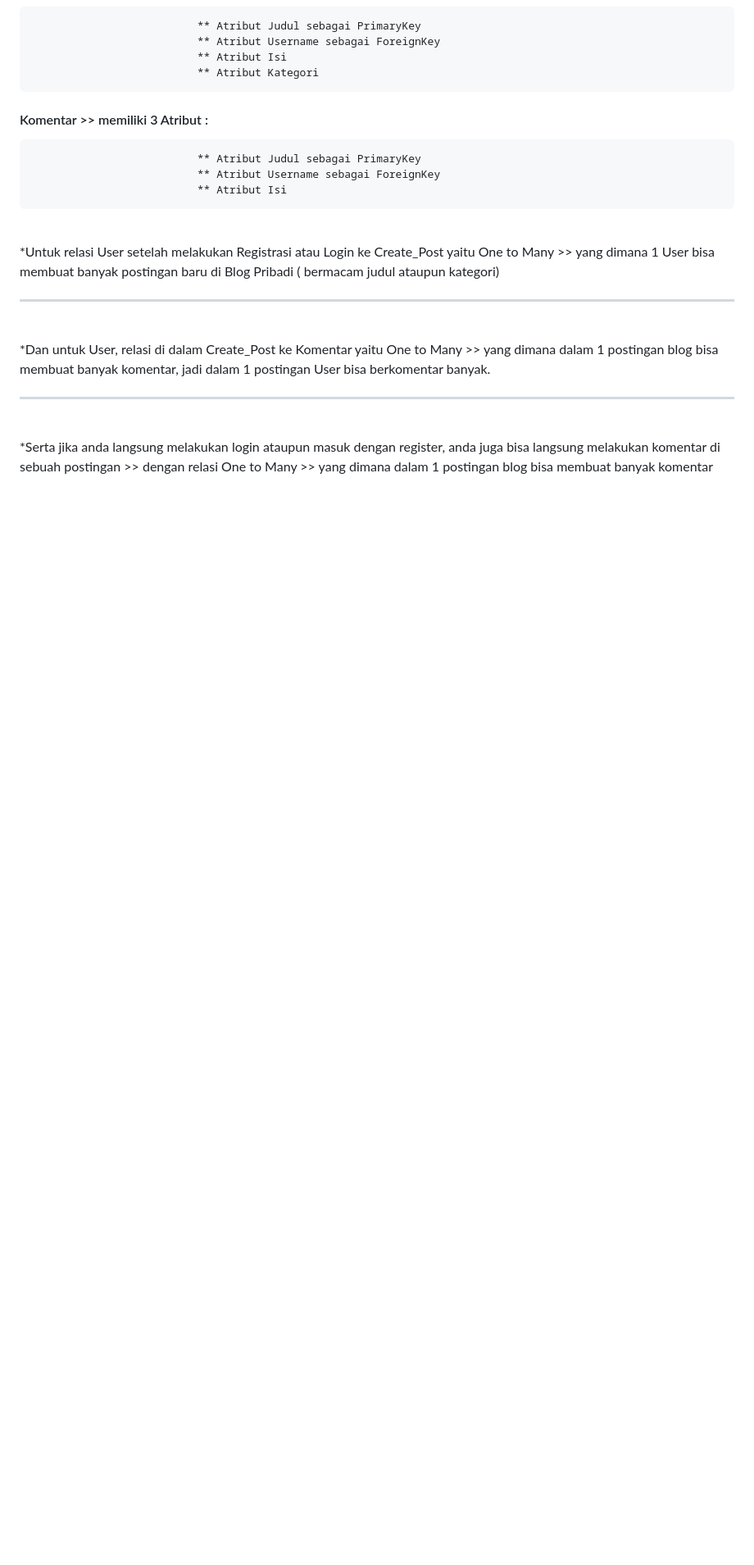
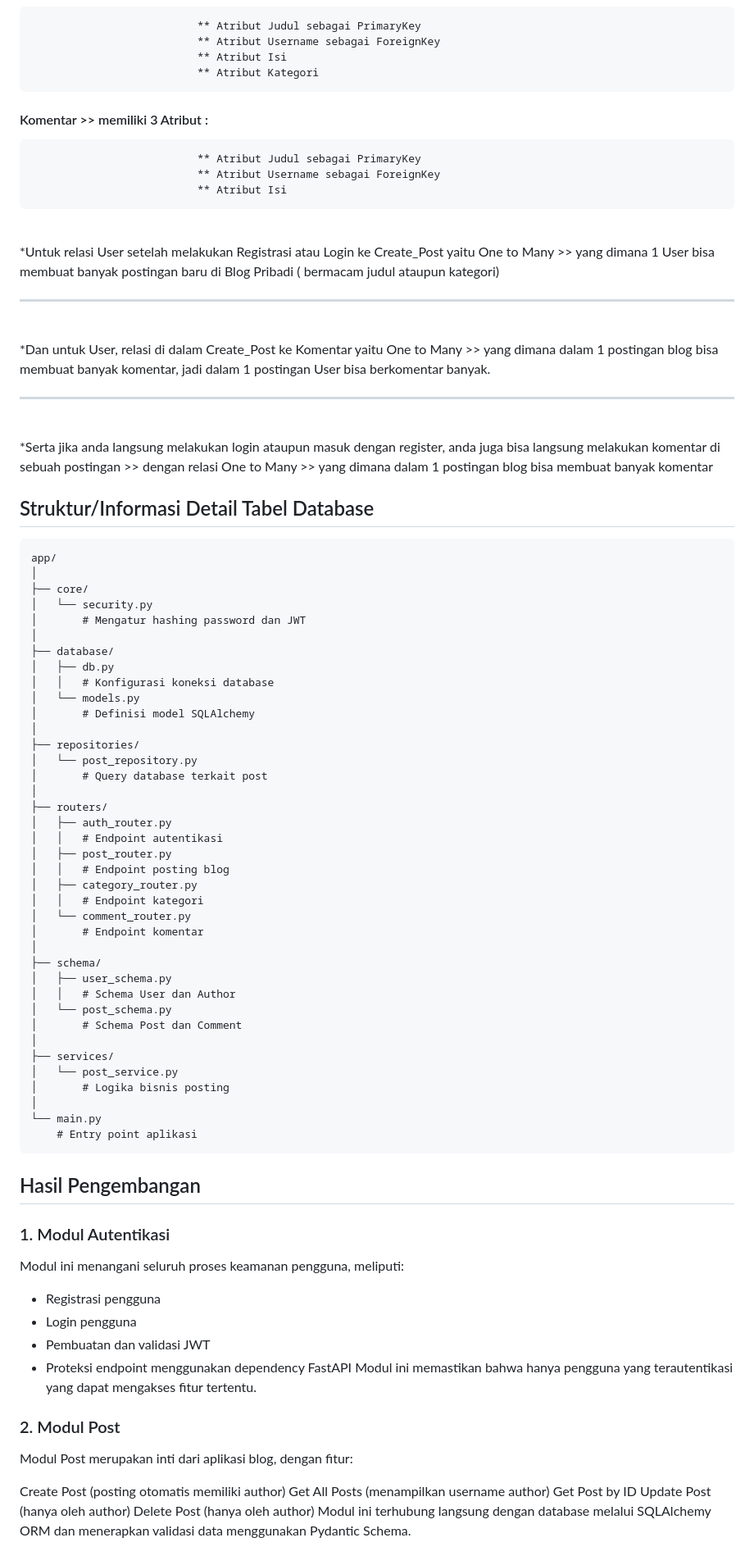
Before and after one commit to ellerykalindaa/Blog_Pribadi, a Markdown page: README.md, the part around one of its changes. Shown at 82% size. Drawn GitHub-style; blank space fills up the shorter version.

````diff
--- a/README.md
+++ b/README.md
@@ -57,3 +107,64 @@ blog pribadi adalah sistem server-side yang mengelola data dan logika aplikasi b
 
   ---
   <br> *Serta jika anda langsung melakukan login ataupun masuk dengan register, anda juga bisa langsung melakukan komentar di sebuah postingan >> dengan relasi One to Many >> yang dimana dalam 1 postingan blog bisa membuat banyak komentar
+
+## Struktur/Informasi Detail Tabel Database
+```
+app/
+│
+├── core/
+│   └── security.py
+│       # Mengatur hashing password dan JWT
+│
+├── database/
+│   ├── db.py
+│   │   # Konfigurasi koneksi database
+│   └── models.py
+│       # Definisi model SQLAlchemy
+│
+├── repositories/
+│   └── post_repository.py
+│       # Query database terkait post
+│
+├── routers/
+│   ├── auth_router.py
+│   │   # Endpoint autentikasi
+│   ├── post_router.py
+│   │   # Endpoint posting blog
+│   ├── category_router.py
+│   │   # Endpoint kategori
+│   └── comment_router.py
+│       # Endpoint komentar
+│
+├── schema/
+│   ├── user_schema.py
+│   │   # Schema User dan Author
+│   └── post_schema.py
+│       # Schema Post dan Comment
+│
+├── services/
+│   └── post_service.py
+│       # Logika bisnis posting
+│
+└── main.py
+    # Entry point aplikasi
+```
+
+## Hasil Pengembangan
+### 1. Modul Autentikasi
+Modul ini menangani seluruh proses keamanan pengguna, meliputi:
+  * Registrasi pengguna
+  * Login pengguna
+  * Pembuatan dan validasi JWT
+  * Proteksi endpoint menggunakan dependency FastAPI
+Modul ini memastikan bahwa hanya pengguna yang terautentikasi yang dapat mengakses fitur tertentu.
+
+### 2. Modul Post
+Modul Post merupakan inti dari aplikasi blog, dengan fitur:
+
+Create Post (posting otomatis memiliki author)
+Get All Posts (menampilkan username author)
+Get Post by ID
+Update Post (hanya oleh author)
+Delete Post (hanya oleh author)
+Modul ini terhubung langsung dengan database melalui SQLAlchemy ORM dan menerapkan validasi data menggunakan Pydantic Schema.
````
Also changed, not shown: other parts of README.md (+52 -2 lines).
